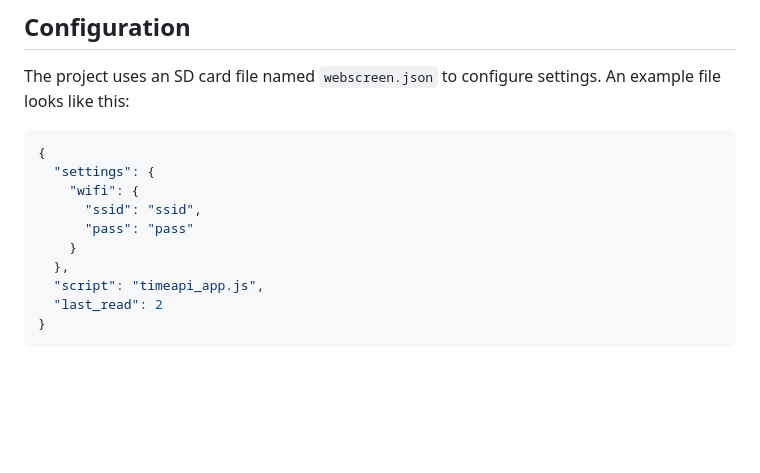
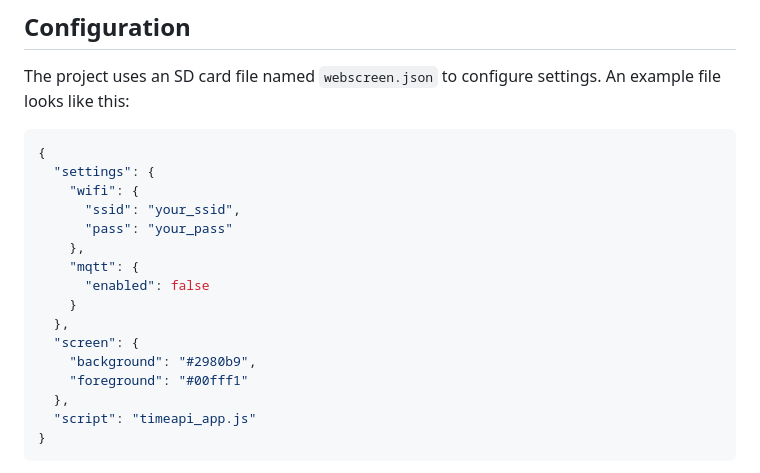
Before and after one commit to HW-Lab-Hardware-Design-Agency/WebScreen-Software, a Markdown page: README.md, the part around the change. Drawn GitHub-style; blank space fills up the shorter version.

Commit message:
chore: Update README.md

````diff
--- a/README.md
+++ b/README.md
@@ -61,12 +61,18 @@ The project uses an SD card file named `webscreen.json` to configure settings. A
 {
   "settings": {
     "wifi": {
-      "ssid": "ssid",
-      "pass": "pass"
+      "ssid": "your_ssid",
+      "pass": "your_pass"
+    },
+    "mqtt": {
+      "enabled": false
     }
   },
-  "script": "timeapi_app.js",
-  "last_read": 2
+  "screen": {
+    "background": "#2980b9",
+    "foreground": "#00fff1"
+  },
+  "script": "timeapi_app.js"
 }
 ```
 
````
